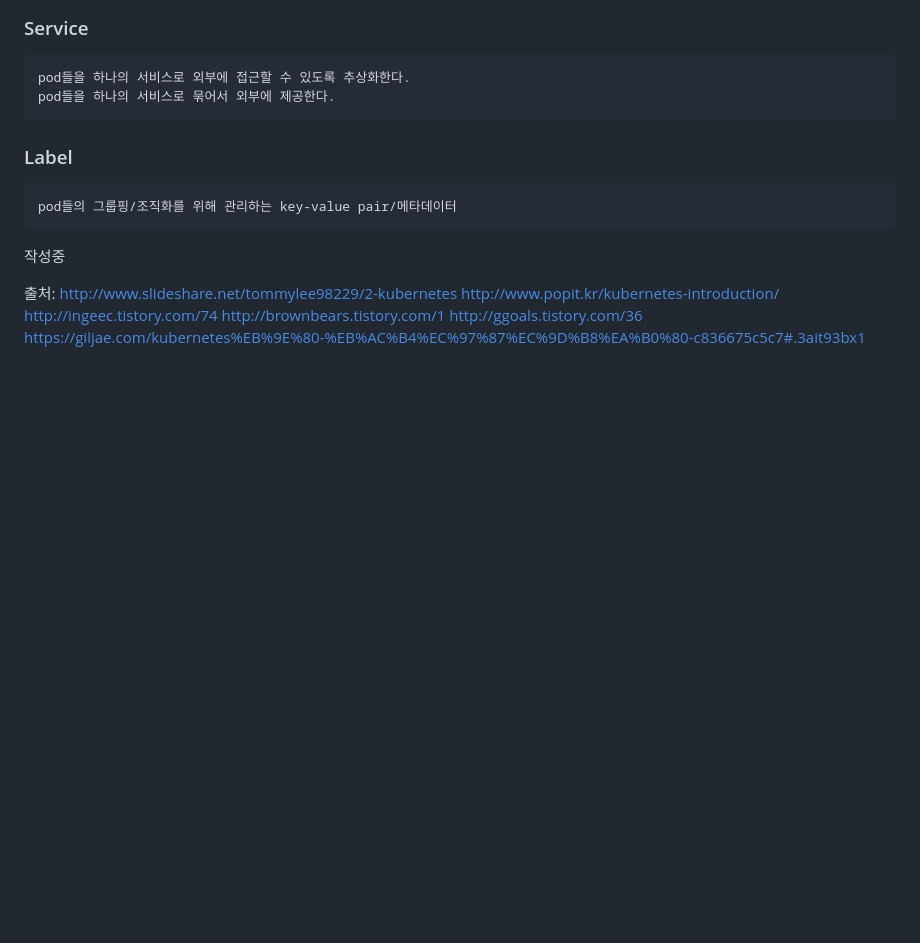
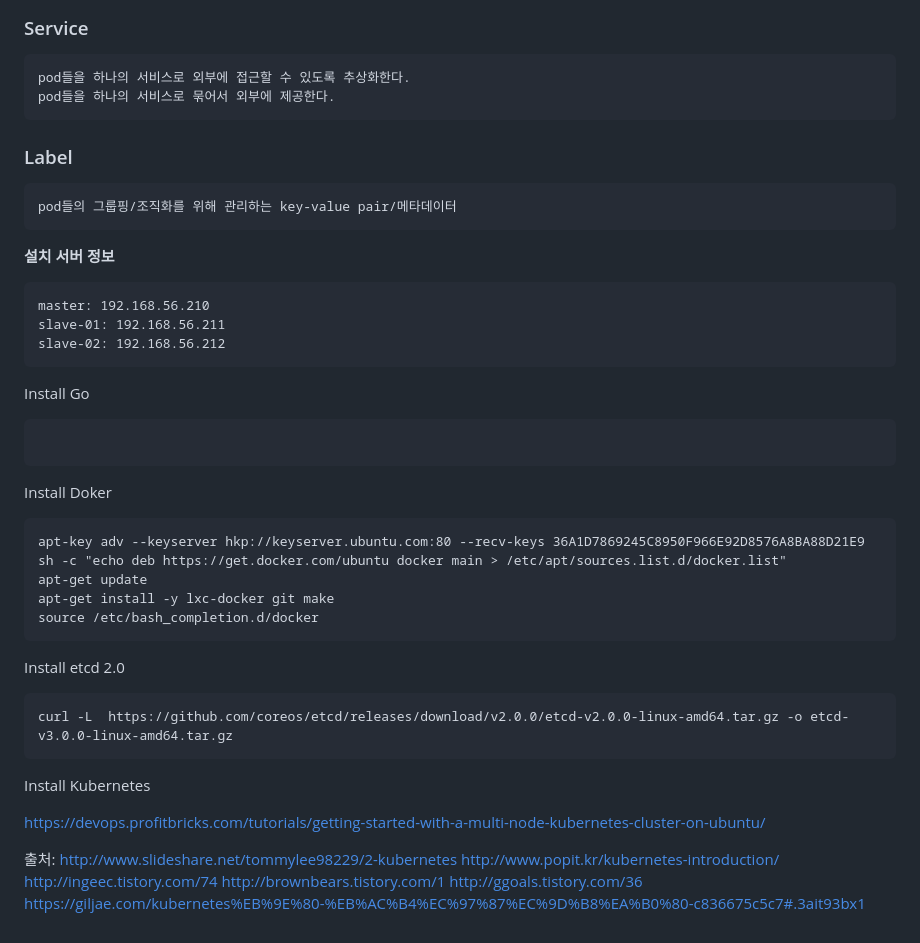
Before and after one commit to namgunghyeon/wiki, a Markdown page: mark-down/kubernetes.md, the part around the change. Drawn GitHub-style; blank space fills up the shorter version.

Commit message:
etcd

````diff
--- a/mark-down/kubernetes.md
+++ b/mark-down/kubernetes.md
@@ -44,7 +44,37 @@ pod들을 하나의 서비스로 묶어서 외부에 제공한다.
 pod들의 그룹핑/조직화를 위해 관리하는 key-value pair/메타데이터
 ```
 
-작성중
+**설치 서버 정보**
+```
+master: 192.168.56.210
+slave-01: 192.168.56.211
+slave-02: 192.168.56.212
+```
+
+Install Go
+```
+
+```
+
+Install Doker
+```
+apt-key adv --keyserver hkp://keyserver.ubuntu.com:80 --recv-keys 36A1D7869245C8950F966E92D8576A8BA88D21E9
+sh -c "echo deb https://get.docker.com/ubuntu docker main > /etc/apt/sources.list.d/docker.list"
+apt-get update
+apt-get install -y lxc-docker git make
+source /etc/bash_completion.d/docker
+```
+
+Install etcd 2.0
+```
+curl -L  https://github.com/coreos/etcd/releases/download/v2.0.0/etcd-v2.0.0-linux-amd64.tar.gz -o etcd-v3.0.0-linux-amd64.tar.gz
+```
+
+Install Kubernetes
+
+
+
+https://devops.profitbricks.com/tutorials/getting-started-with-a-multi-node-kubernetes-cluster-on-ubuntu/
 
 출처:
 http://www.slideshare.net/tommylee98229/2-kubernetes
````
Also changed, not shown: mark-down/etcd.md (added, +35 -0 lines), mark-down/go.md (added, +6 -0 lines), images/etcd/스크린샷 2016-12-11 오전 11.55.43.png (added).
